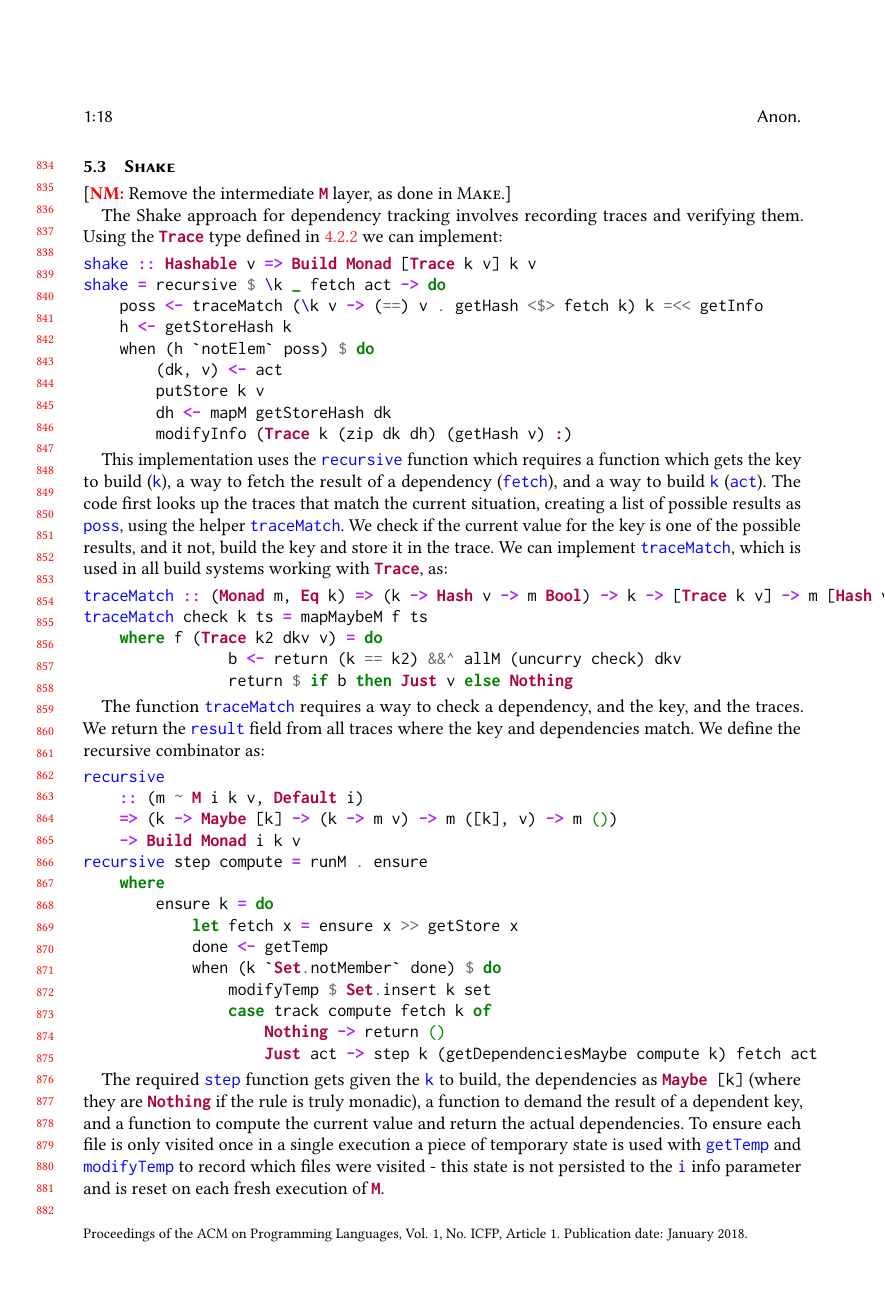
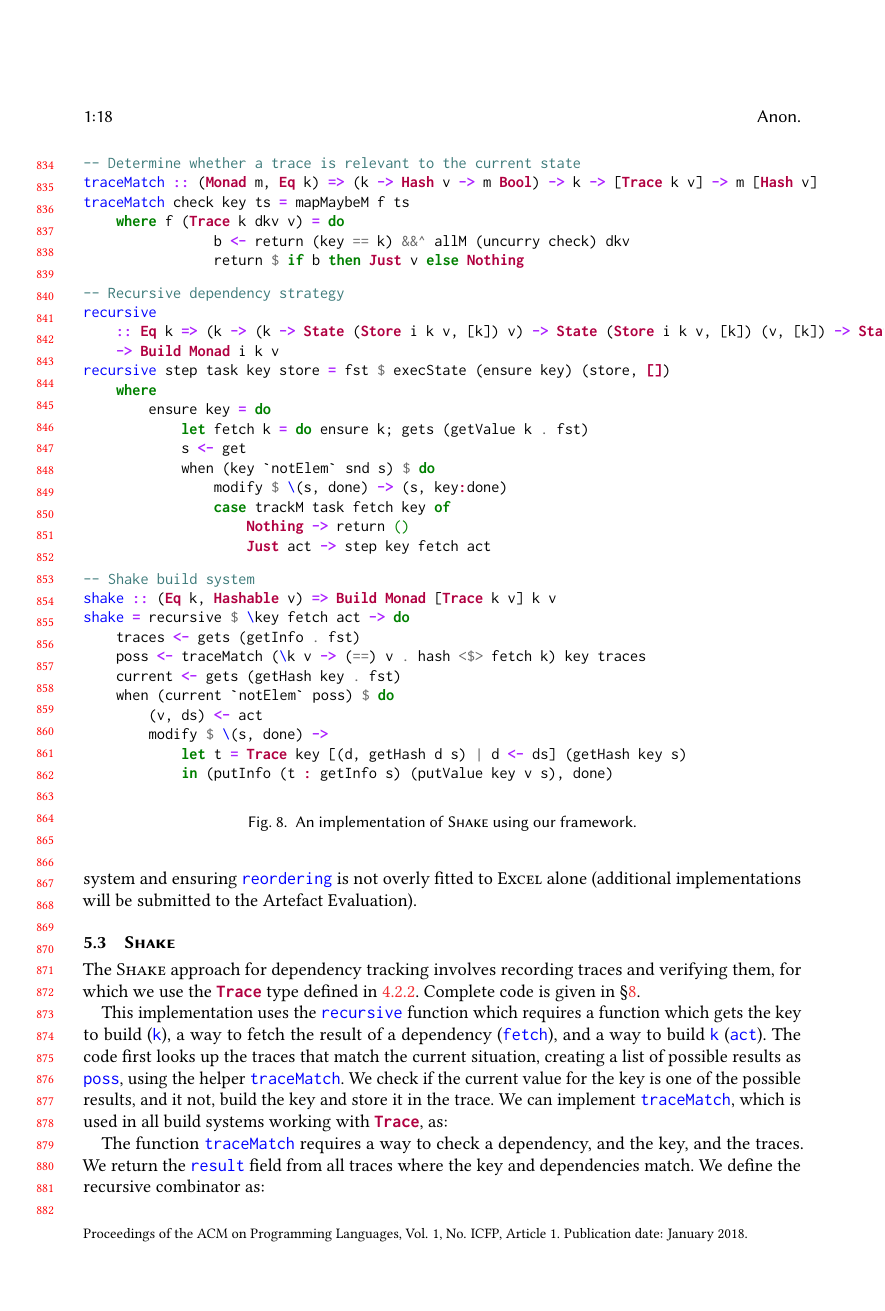
Before and after one commit to snowleopard/build, a LaTeX paper (paper/main.tex, which reads paper/5-implementations.tex): page 18 of 26. Compiled offline with pdfLaTeX.

Commit message:
Redo the Shake code, flip some arguments

```diff
--- a/paper/5-implementations.tex
+++ b/paper/5-implementations.tex
@@ -212,50 +215,57 @@ Artefact Evaluation).
 
 \subsection{\Shake}\label{sec-implementation-shake}
 
-\todo{NM}{Remove the intermediate \hs{M} layer, as done in \Make.}
+The \Shake approach for dependency tracking involves recording traces and verifying them, for which we use the \hs{Trace} type defined in \ref{sec-verifying-traces}. Complete code is given in \S\ref{fig-shake-implementation}.
 
-The Shake approach for dependency tracking involves recording traces and verifying them. Using the \hs{Trace} type defined in \ref{sec-verifying-traces} we can implement:
+\begin{figure}
+\begin{minted}[fontsize=\small]{haskell}
+-- Determine whether a trace is relevant to the current state
+traceMatch :: (Monad m, Eq k) => (k -> Hash v -> m Bool) -> k -> [Trace k v] -> m [Hash v]
+traceMatch check key ts = mapMaybeM f ts
+    where f (Trace k dkv v) = do
+                b <- return (key == k) &&^ allM (uncurry check) dkv
+                return $ if b then Just v else Nothing
+\end{minted}
+\vspace{1mm}
+\begin{minted}[fontsize=\small]{haskell}
+-- Recursive dependency strategy
+recursive
+    :: Eq k => (k -> (k -> State (Store i k v, [k]) v) -> State (Store i k v, [k]) (v, [k]) -> State (Store i k v, [k]) ())
+    -> Build Monad i k v
+recursive step task key store = fst $ execState (ensure key) (store, [])
+    where
+        ensure key = do
+            let fetch k = do ensure k; gets (getValue k . fst)
+            s <- get
+            when (key `notElem` snd s) $ do
+                modify $ \(s, done) -> (s, key:done)
+                case trackM task fetch key of
+                    Nothing -> return ()
+                    Just act -> step key fetch act
+\end{minted}
+\vspace{1mm}
+\begin{minted}[fontsize=\small]{haskell}
+-- Shake build system
+shake :: (Eq k, Hashable v) => Build Monad [Trace k v] k v
+shake = recursive $ \key fetch act -> do
+    traces <- gets (getInfo . fst)
+    poss <- traceMatch (\k v -> (==) v . hash <$> fetch k) key traces
+    current <- gets (getHash key . fst)
+    when (current `notElem` poss) $ do
+        (v, ds) <- act
+        modify $ \(s, done) ->
+            let t = Trace key [(d, getHash d s) | d <- ds] (getHash key s)
+            in (putInfo (t : getInfo s) (putValue key v s), done)
 
-\begin{minted}{haskell}
-shake :: Hashable v => Build Monad [Trace k v] k v
-shake = recursive $ \k _ fetch act -> do
-    poss <- traceMatch (\k v -> (==) v . getHash <$> fetch k) k =<< getInfo
-    h <- getStoreHash k
-    when (h `notElem` poss) $ do
-        (dk, v) <- act
-        putStore k v
-        dh <- mapM getStoreHash dk
-        modifyInfo (Trace k (zip dk dh) (getHash v) :)
 \end{minted}
+\vspace{-2mm}
+\caption{An implementation of \Shake using our framework.}\label{fig-shake-implementation}
+\vspace{-2mm}
+\end{figure}
 
 This implementation uses the \hs{recursive} function which requires a function which gets the key to build (\hs{k}), a way to fetch the result of a dependency (\hs{fetch}), and a way to build \hs{k} (\hs{act}). The code first looks up the traces that match the current situation, creating a list of possible results as \hs{poss}, using the helper \hs{traceMatch}. We check if the current value for the key is one of the possible results, and it not, build the key and store it in the trace. We can implement \hs{traceMatch}, which is used in all build systems working with \hs{Trace}, as:
 
-\begin{minted}{haskell}
-traceMatch :: (Monad m, Eq k) => (k -> Hash v -> m Bool) -> k -> [Trace k v] -> m [Hash v]
-traceMatch check k ts = mapMaybeM f ts
-    where f (Trace k2 dkv v) = do
-                b <- return (k == k2) &&^ allM (uncurry check) dkv
-                return $ if b then Just v else Nothing
-\end{minted}
-
 The function \hs{traceMatch} requires a way to check a dependency, and the key, and the traces. We return the \hs{result} field from all traces where the key and dependencies match. We define the recursive combinator as:
-
-\begin{minted}{haskell}
-recursive
-    :: (m ~ M i k v, Default i)
-    => (k -> Maybe [k] -> (k -> m v) -> m ([k], v) -> m ())
-    -> Build Monad i k v
-recursive step compute = runM . ensure
-    where
-        ensure k = do
-            let fetch x = ensure x >> getStore x
-            done <- getTemp
-            when (k `Set.notMember` done) $ do
-                modifyTemp $ Set.insert k set
-                case track compute fetch k of
-                    Nothing -> return ()
-                    Just act -> step k (getDependenciesMaybe compute k) fetch act
-\end{minted}
 
 The required \hs{step} function gets given the \hs{k} to build, the dependencies as \hs{Maybe [k]} (where they are \hs{Nothing} if the rule is truly monadic), a function to demand the result of a dependent key, and a function to compute the current value and return the actual dependencies. To ensure each file is only visited once in a single execution a piece of temporary state is used with \hs{getTemp} and \hs{modifyTemp} to record which files were visited - this state is not persisted to the \hs{i} info parameter and is reset on each fresh execution of \hs{M}.
 
```
Also changed, not shown: paper/3-abstractions.tex (+4 -2 lines), paper/9-appendix.tex (+1 -1 lines), paper/5-implementations.tex (8 more changed lines), 3 other files.
